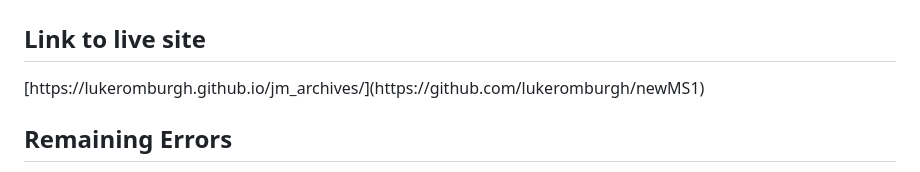
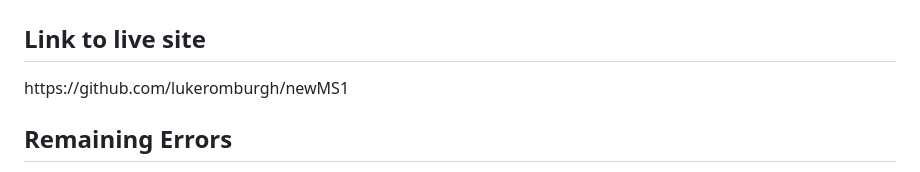
Before and after one commit to lukeromburgh/newMS1, a Markdown page: README.md, the part around the change. Drawn GitHub-style.

```diff
--- a/README.md
+++ b/README.md
@@ -1,7 +1,7 @@
 <h1>John Mayer Archives - README</h1>
 
 <h2>Link to live site</h2>
-[https://lukeromburgh.github.io/jm_archives/](https://github.com/lukeromburgh/newMS1)
+https://github.com/lukeromburgh/newMS1
 
 
 <h2>Remaining Errors</h2>
```
